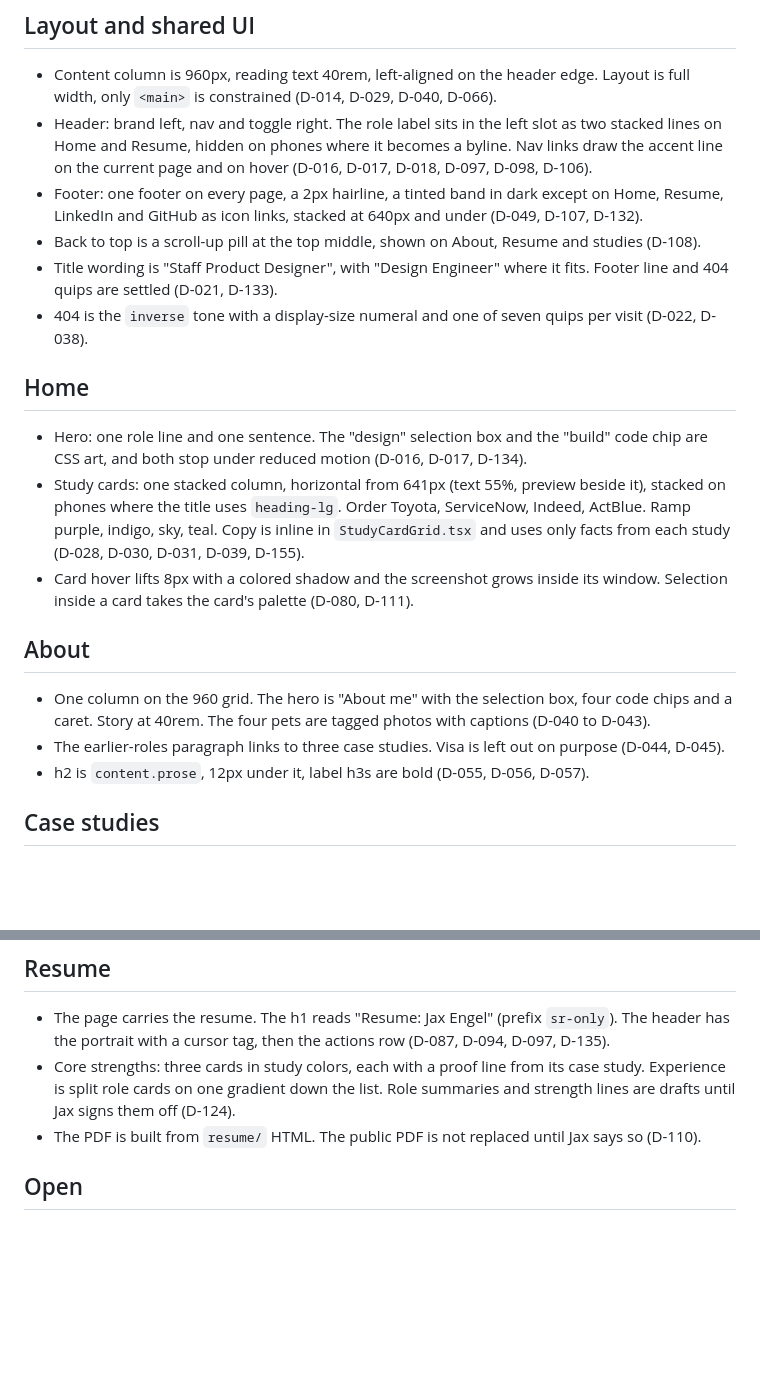
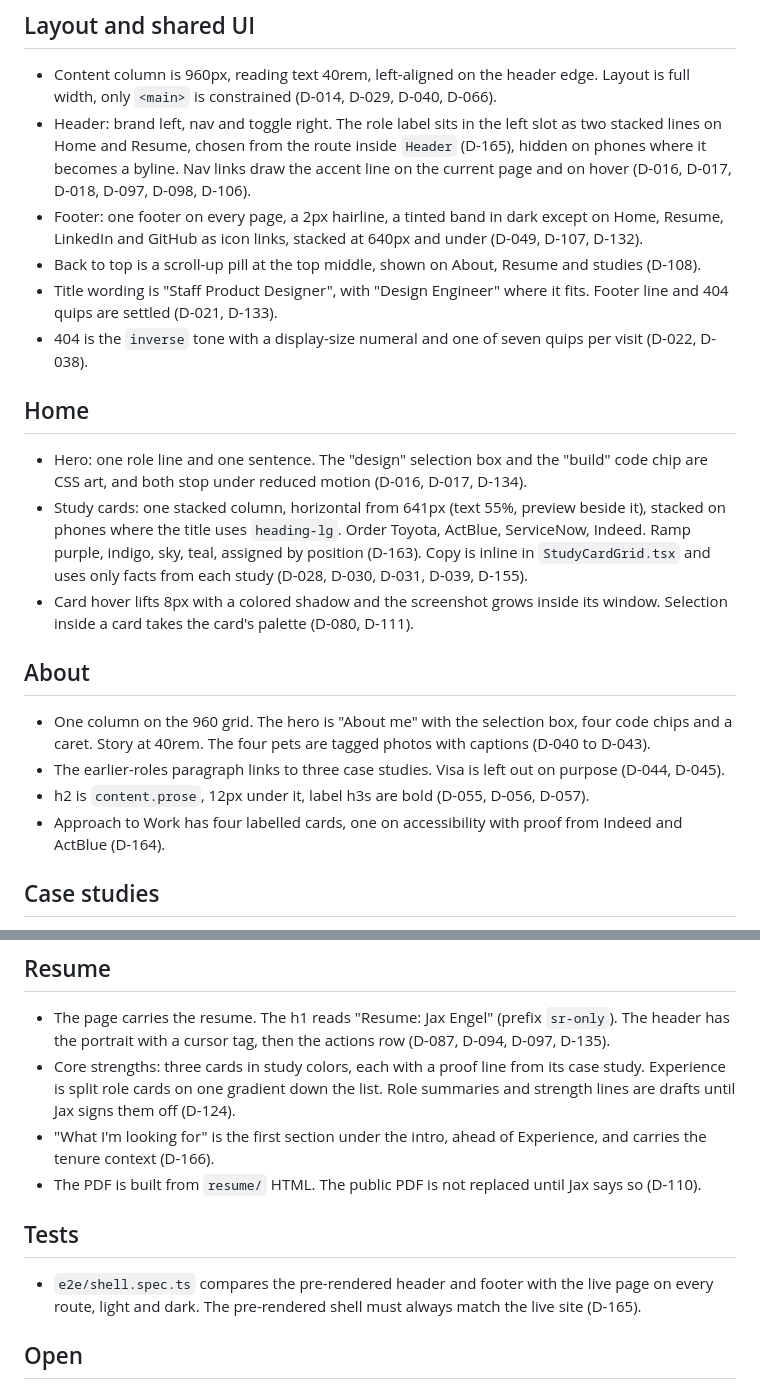
Before and after one commit to jaxatto/portfolio, a Markdown page: docs/decisions.md, 2 parts joined by grey strips. Rendered like a GitHub page; blank space fills up the shorter version.

```diff
--- a/docs/decisions.md
+++ b/docs/decisions.md
@@ -45,7 +45,7 @@ The rules in force today, grouped by area, with the IDs that hold the reasoning.
 ## Layout and shared UI
 
 - Content column is 960px, reading text 40rem, left-aligned on the header edge. Layout is full width, only `<main>` is constrained (D-014, D-029, D-040, D-066).
-- Header: brand left, nav and toggle right. The role label sits in the left slot as two stacked lines on Home and Resume, hidden on phones where it becomes a byline. Nav links draw the accent line on the current page and on hover (D-016, D-017, D-018, D-097, D-098, D-106).
+- Header: brand left, nav and toggle right. The role label sits in the left slot as two stacked lines on Home and Resume, chosen from the route inside `Header` (D-165), hidden on phones where it becomes a byline. Nav links draw the accent line on the current page and on hover (D-016, D-017, D-018, D-097, D-098, D-106).
 - Footer: one footer on every page, a 2px hairline, a tinted band in dark except on Home, Resume, LinkedIn and GitHub as icon links, stacked at 640px and under (D-049, D-107, D-132).
 - Back to top is a scroll-up pill at the top middle, shown on About, Resume and studies (D-108).
 - Title wording is "Staff Product Designer", with "Design Engineer" where it fits. Footer line and 404 quips are settled (D-021, D-133).
@@ -54,7 +54,7 @@ The rules in force today, grouped by area, with the IDs that hold the reasoning.
 ## Home
 
 - Hero: one role line and one sentence. The "design" selection box and the "build" code chip are CSS art, and both stop under reduced motion (D-016, D-017, D-134).
-- Study cards: one stacked column, horizontal from 641px (text 55%, preview beside it), stacked on phones where the title uses `heading-lg`. Order Toyota, ServiceNow, Indeed, ActBlue. Ramp purple, indigo, sky, teal. Copy is inline in `StudyCardGrid.tsx` and uses only facts from each study (D-028, D-030, D-031, D-039, D-155).
+- Study cards: one stacked column, horizontal from 641px (text 55%, preview beside it), stacked on phones where the title uses `heading-lg`. Order Toyota, ActBlue, ServiceNow, Indeed. Ramp purple, indigo, sky, teal, assigned by position (D-163). Copy is inline in `StudyCardGrid.tsx` and uses only facts from each study (D-028, D-030, D-031, D-039, D-155).
 - Card hover lifts 8px with a colored shadow and the screenshot grows inside its window. Selection inside a card takes the card's palette (D-080, D-111).
 
 ## About
@@ -62,6 +62,7 @@ The rules in force today, grouped by area, with the IDs that hold the reasoning.
 - One column on the 960 grid. The hero is "About me" with the selection box, four code chips and a caret. Story at 40rem. The four pets are tagged photos with captions (D-040 to D-043).
 - The earlier-roles paragraph links to three case studies. Visa is left out on purpose (D-044, D-045).
 - h2 is `content.prose`, 12px under it, label h3s are bold (D-055, D-056, D-057).
+- Approach to Work has four labelled cards, one on accessibility with proof from Indeed and ActBlue (D-164).
 
 ## Case studies
 
@@ -76,7 +77,12 @@ The rules in force today, grouped by area, with the IDs that hold the reasoning.
 
 - The page carries the resume. The h1 reads "Resume: Jax Engel" (prefix `sr-only`). The header has the portrait with a cursor tag, then the actions row (D-087, D-094, D-097, D-135).
 - Core strengths: three cards in study colors, each with a proof line from its case study. Experience is split role cards on one gradient down the list. Role summaries and strength lines are drafts until Jax signs them off (D-124).
+- "What I'm looking for" is the first section under the intro, ahead of Experience, and carries the tenure context (D-166).
 - The PDF is built from `resume/` HTML. The public PDF is not replaced until Jax says so (D-110).
+
+## Tests
+
+- `e2e/shell.spec.ts` compares the pre-rendered header and footer with the live page on every route, light and dark. The pre-rendered shell must always match the live site (D-165).
 
 ## Open
 
```
Also changed, not shown: docs/decisions-archive.md (+16 -0 lines), docs/plan.md (+4 -0 lines).
